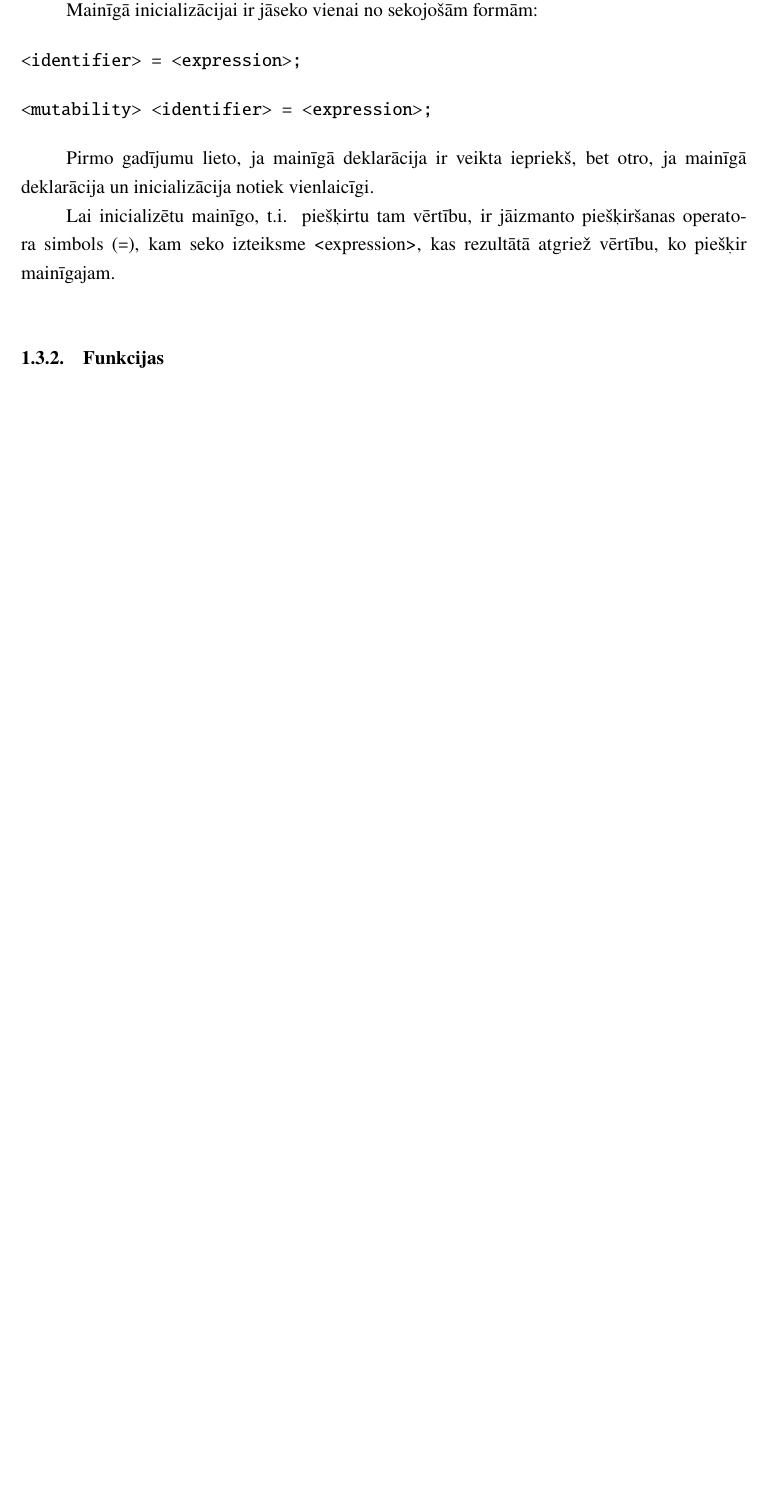
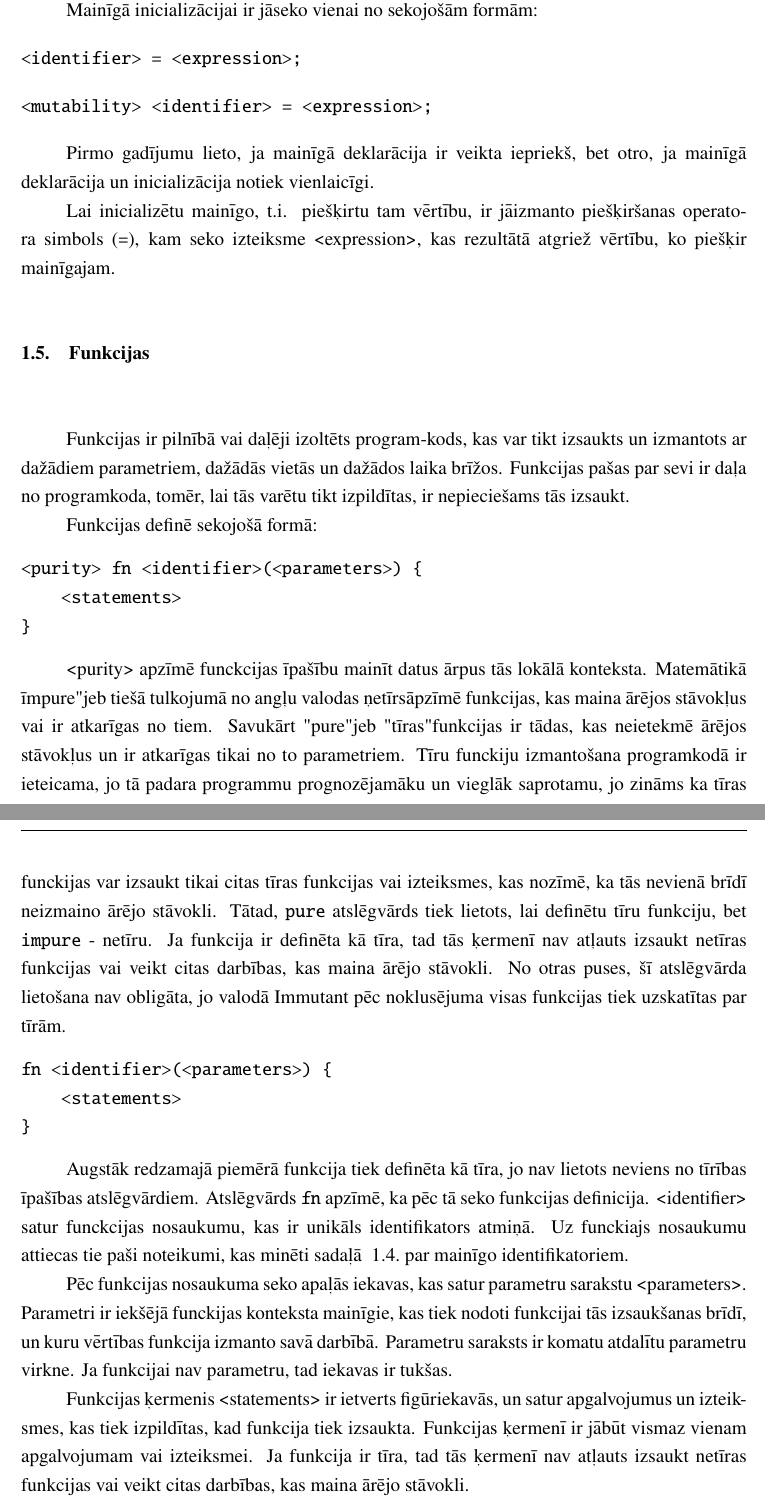
Before and after one commit to rolandsfr/immutant, a LaTeX document (docs/spec.tex): part of page 11 of 13 before the commit and two parts of pages 11 and 12 of 16 after it, the two joined at a grey line, cut so that both start at the same text, the shorter picture padded with empty space. The pictures show the PDF file docs/spec.pdf that the author committed with the source.

Commit message:
docs on functions and control flow

```diff
--- a/docs/spec.tex
+++ b/docs/spec.tex
@@ -245,5 +245,30 @@ Pirmo gadījumu lieto, ja mainīgā deklarācija ir veikta iepriekš, bet otro,
 
 Lai inicializētu mainīgo, t.i. piešķirtu tam vērtību, ir jāizmanto piešķiršanas operatora simbols (\texttt{=}), kam seko izteiksme <expression>, kas rezultātā atgriež vērtību, ko piešķir mainīgajam.
 
-\subsection{Funkcijas}
+\section{Funkcijas}
 
+Funkcijas ir pilnībā vai daļēji izoltēts program-kods, kas var tikt izsaukts un izmantots ar dažādiem parametriem, dažādās vietās un dažādos laika brīžos. Funkcijas pašas par sevi ir daļa no programkoda, tomēr, lai tās varētu tikt izpildītas, ir nepieciešams tās izsaukt.
+
+Funkcijas definē sekojošā formā:
+\begin{verbatim}
+<purity> fn <identifier>(<parameters>) {
+    <statements>
+}
+\end{verbatim}
+
+<purity> apzīmē funckcijas īpašību mainīt datus ārpus tās lokālā konteksta. Matemātikā "impure" jeb tiešā tulkojumā no angļu valodas "netīrs" apzīmē funkcijas, kas maina ārējos stāvokļus vai ir atkarīgas no tiem. Savukārt "pure" jeb "tīras" funkcijas ir tādas, kas neietekmē ārējos stāvokļus un ir atkarīgas tikai no to parametriem. Tīru funckiju izmantošana programkodā ir ieteicama, jo tā padara programmu prognozējamāku un vieglāk saprotamu, jo zināms ka tīras funckijas var izsaukt tikai citas tīras funkcijas vai izteiksmes, kas nozīmē, ka tās nevienā brīdī neizmaino ārējo stāvokli. Tātad, \texttt{pure} atslēgvārds tiek lietots, lai definētu tīru funkciju, bet \texttt{impure} - netīru. Ja funkcija ir definēta kā tīra, tad tās ķermenī nav atļauts izsaukt netīras funkcijas vai veikt citas darbības, kas maina ārējo stāvokli. No otras puses, šī atslēgvārda lietošana nav obligāta, jo valodā Immutant pēc noklusējuma visas funkcijas tiek uzskatītas par tīrām.
+
+\begin{verbatim}
+fn <identifier>(<parameters>) {
+    <statements>
+}
+\end{verbatim}
+
+Augstāk redzamajā piemērā funkcija tiek definēta kā tīra, jo nav lietots neviens no tīrības īpašības atslēgvārdiem. Atslēgvārds \texttt{fn} apzīmē, ka pēc tā seko funkcijas definicija. <identifier> satur funckcijas nosaukumu, kas ir unikāls identifikators atmiņā. Uz funckiajs nosaukumu attiecas tie paši noteikumi, kas minēti sadaļā ~\ref{section:vars} par mainīgo identifikatoriem.
+
+Pēc funkcijas nosaukuma seko apaļās iekavas, kas satur parametru sarakstu <parameters>. Parametri ir iekšējā funckijas konteksta mainīgie, kas tiek nodoti funkcijai tās izsaukšanas brīdī, un kuru vērtības funkcija izmanto savā darbībā. Parametru saraksts ir komatu atdalītu parametru virkne. Ja funkcijai nav parametru, tad iekavas ir tukšas.
+
+Funkcijas ķermenis <statements> ir ietverts figūriekavās, un satur apgalvojumus un izteiksmes, kas tiek izpildītas, kad funkcija tiek izsaukta. Funkcijas ķermenī ir jābūt vismaz vienam apgalvojumam vai izteiksmei. Ja funkcija ir tīra, tad tās ķermenī nav atļauts izsaukt netīras funkcijas vai veikt citas darbības, kas maina ārējo stāvokli.
+
+Piemērs tīrai funkcijai, kas aprēķina divu skaitļu summu:
+\begin{verbatim}
@@ -249,0 +286,6 @@ Lai inicializētu mainīgo, t.i. piešķirtu tam vērtību, ir jāizmanto pieš
+\end{verbatim}
+
+Funkcijas izsaukums ir izteiksme, kas satur funckijas nosaukumu, kam seko apaļās iekavas ar argumentu sarakstu. Argumenti ir vērtības, kas tiek nodotas funkcijai tās izsaukšanas brīdī, un kuru vērtības funkcija izmanto savā darbībā. Argumentu saraksts ir komatu atdalītu argumentu virkne. Ja funkcijai nav argumentu, tad iekavas ir tukšas. Argumentus padod funckijai secīgi, tādā pašā secībā kā tie ir definēti funkcijas parametru sarakstā.
+
+Piemērs funkcijas izsaukumiem:
+\begin{verbatim}
@@ -249,0 +306,9 @@ Lai inicializētu mainīgo, t.i. piešķirtu tam vērtību, ir jāizmanto pieš
+    <statements>
+}
+\end{verbatim}
+
+<condition> ir loģiska izteiksme, kas rezultātā atgriež patiesuma vērtību. Ja izteiksmes vērtība ir patiesa, tad tiek izpildīti apgalvojumi <statements> iekš pirmās figūriekavas. Ja izteiksmes vērtība ir aplama, tad tiek izpildīti apgalvojumi <statements> iekš otrās figūriekavas pēc atslēgvārda \texttt{else}.
+
+Ja ir nepieciešams izpildīt vairākus nosacījumus, tad var izmantot vairākas \texttt{else if} zarošanās. Sintakse ir sekojoša:
+\begin{verbatim}
+if (<condition1>) {
@@ -250,3 +329,8 @@ Lai inicializētu mainīgo, t.i. piešķirtu tam vērtību, ir jāizmanto pieš
+    <statements>
+}
+\end{verbatim}
+
+<condition> ir loģiska izteiksme, kas rezultātā atgriež patiesuma vērtību. Ja izteiksmes vērtība ir patiesa, tad tiek izpildīti apgalvojumi <statements> iekš figūriekavām. Pēc apgalvojumu izpildes, nosacījums tiek pārbaudīts vēlreiz, un ja tas joprojām ir patiess, tad apgalvojumi tiek izpildīti vēlreiz. Šis process turpinās, kamēr nosacījums kļūst aplams. Ja nosacījums sākotnēji ir aplams, tad cikla ķermenis netiek izpildīts ne reizi.
 
 \section{Kļūdu veidi un apzīmējumi}
 
```
Also changed, not shown: docs/spec.pdf, docs/spec.tex (43 more changed lines).
